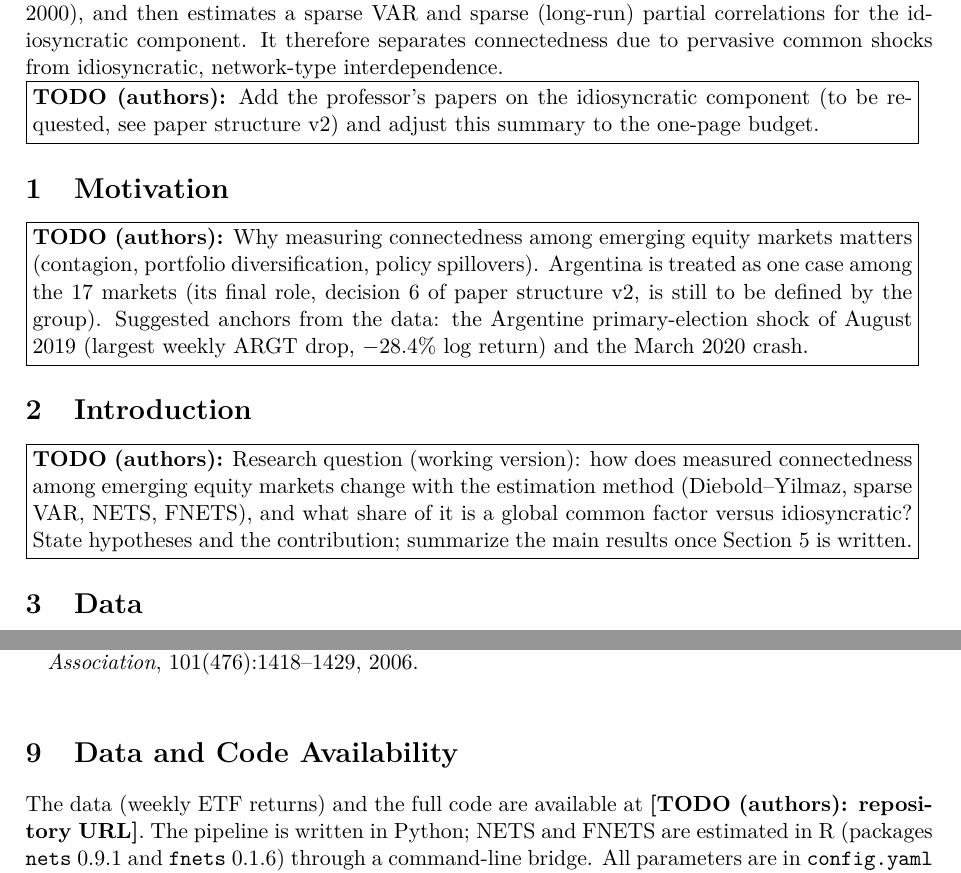
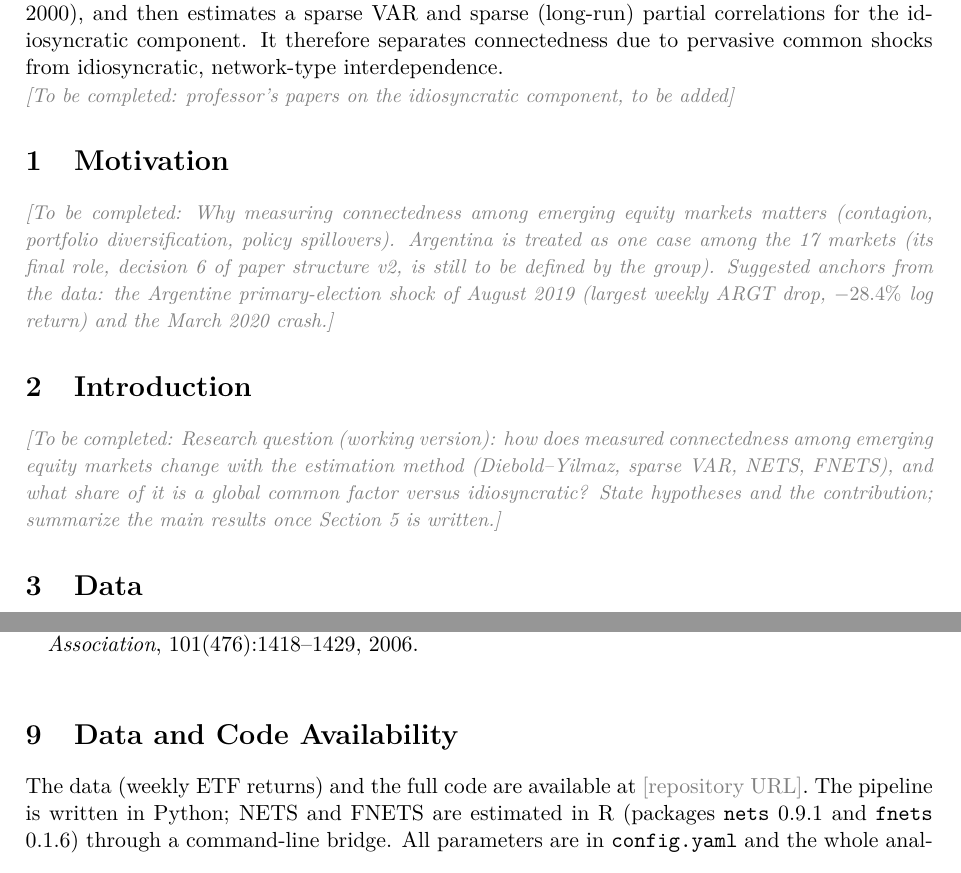
Before and after one commit to ezellabra/ml4e-connectedness, a LaTeX document (paper/main.tex, which reads paper/sections/00_base_paper.tex): two parts of pages 2 and 10 of 12, joined at a grey line, cut so that both start at the same text. Compiled offline with pdfLaTeX.

Commit message:
Soften placeholder styling; note friend's base-paper summary as pending
Co-Authored-By: Claude Sonnet 5.5 <noreply@anthropic.com>

```diff
--- a/paper/main.tex
+++ b/paper/main.tex
@@ -7,6 +7,7 @@
 \usepackage{amsmath,amssymb}
 \usepackage{booktabs}
 \usepackage{graphicx}
+\usepackage{xcolor}
 \usepackage{caption}
 \usepackage{subcaption}
 \usepackage[round,authoryear]{natbib}
@@ -14,8 +15,8 @@
 
 \graphicspath{{../results/figures/}}
 \newcommand{\tablepath}{../results/tables}
-\newcommand{\todoinline}[1]{\textbf{[TODO (authors): #1]}}
-\newcommand{\todo}[1]{\par\noindent\fbox{\parbox{0.97\linewidth}{\textbf{TODO (authors):} #1}}\par}
+\newcommand{\todoinline}[1]{\textcolor{gray}{[#1]}}
+\newcommand{\todo}[1]{\par\noindent\textcolor{gray}{\small\emph{[To be completed: #1]}}\par}
 
 \title{Measuring Financial Connectedness among Emerging Equity Markets:\\
 Diebold--Yilmaz, NETS and FNETS Compared\thanks{Final project for \emph{Machine Learning for Economists} (Prof.\ Matteo Barigozzi), University of Bologna, 2026. Working title; final title to be decided by the authors.}}
--- a/paper/sections/00_base_paper.tex
+++ b/paper/sections/00_base_paper.tex
@@ -8,4 +9,4 @@ NETS \citep{barigozzi2019nets} estimates the network directly as a sparse object
 
 FNETS \citep{barigozzi2024fnets} first removes a (possibly dynamic) common factor structure, estimated by dynamic principal components in a generalized dynamic factor model \citep{forni2000generalized}, and then estimates a sparse VAR and sparse (long-run) partial correlations for the idiosyncratic component. It therefore separates connectedness due to pervasive common shocks from idiosyncratic, network-type interdependence.
 
-\todo{Add the professor's papers on the idiosyncratic component (to be requested, see paper structure v2) and adjust this summary to the one-page budget.}
+\todo{professor's papers on the idiosyncratic component, to be added}
```
Also changed, not shown: docs/summary.md (+1 -0 lines), paper/sections/00_base_paper.tex (1 more changed lines).
